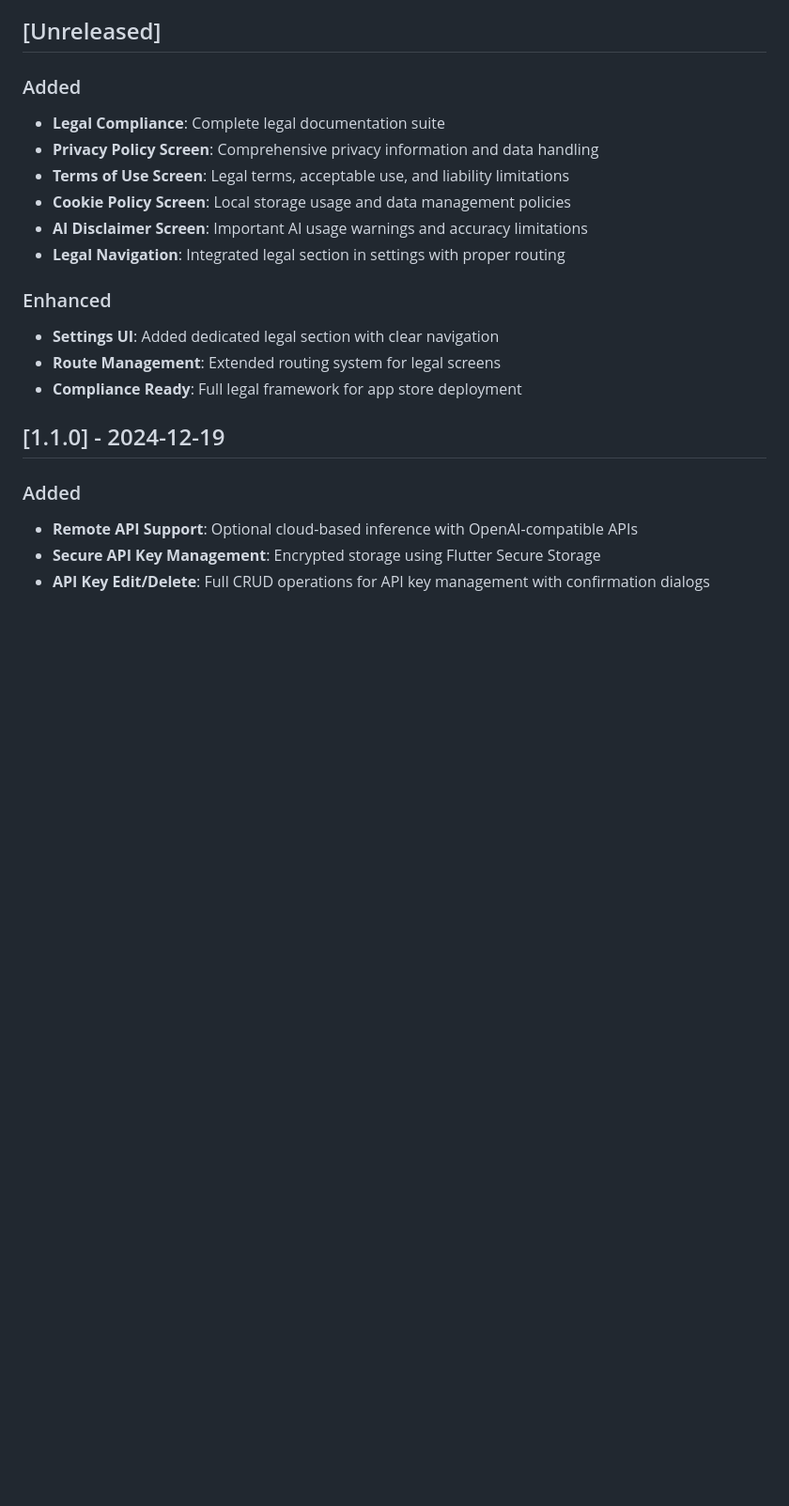
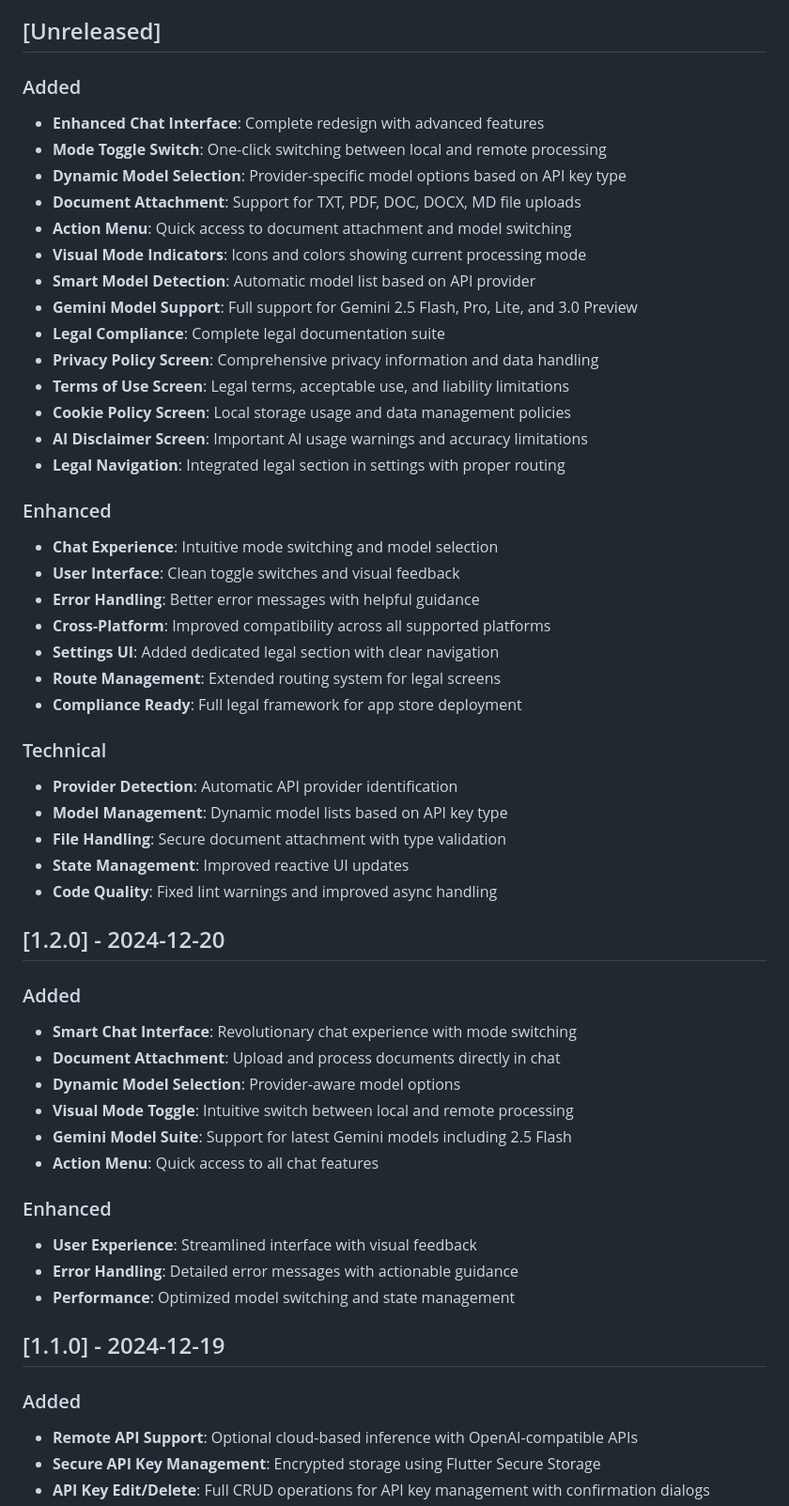
Before and after one commit to monodox/cortex-pocket, a Markdown page: CHANGELOG.md, the part around the change. Shown: that part at 94% size. Rendered like a GitHub page; blank space fills up the shorter version.

```diff
--- a/CHANGELOG.md
+++ b/CHANGELOG.md
@@ -8,6 +8,14 @@ and this project adheres to [Semantic Versioning](https://semver.org/spec/v2.0.0
 ## [Unreleased]
 
 ### Added
+- **Enhanced Chat Interface**: Complete redesign with advanced features
+- **Mode Toggle Switch**: One-click switching between local and remote processing
+- **Dynamic Model Selection**: Provider-specific model options based on API key type
+- **Document Attachment**: Support for TXT, PDF, DOC, DOCX, MD file uploads
+- **Action Menu**: Quick access to document attachment and model switching
+- **Visual Mode Indicators**: Icons and colors showing current processing mode
+- **Smart Model Detection**: Automatic model list based on API provider
+- **Gemini Model Support**: Full support for Gemini 2.5 Flash, Pro, Lite, and 3.0 Preview
 - **Legal Compliance**: Complete legal documentation suite
 - **Privacy Policy Screen**: Comprehensive privacy information and data handling
 - **Terms of Use Screen**: Legal terms, acceptable use, and liability limitations
@@ -16,9 +24,35 @@ and this project adheres to [Semantic Versioning](https://semver.org/spec/v2.0.0
 - **Legal Navigation**: Integrated legal section in settings with proper routing
 
 ### Enhanced
+- **Chat Experience**: Intuitive mode switching and model selection
+- **User Interface**: Clean toggle switches and visual feedback
+- **Error Handling**: Better error messages with helpful guidance
+- **Cross-Platform**: Improved compatibility across all supported platforms
 - **Settings UI**: Added dedicated legal section with clear navigation
 - **Route Management**: Extended routing system for legal screens
 - **Compliance Ready**: Full legal framework for app store deployment
+
+### Technical
+- **Provider Detection**: Automatic API provider identification
+- **Model Management**: Dynamic model lists based on API key type
+- **File Handling**: Secure document attachment with type validation
+- **State Management**: Improved reactive UI updates
+- **Code Quality**: Fixed lint warnings and improved async handling
+
+## [1.2.0] - 2024-12-20
+
+### Added
+- **Smart Chat Interface**: Revolutionary chat experience with mode switching
+- **Document Attachment**: Upload and process documents directly in chat
+- **Dynamic Model Selection**: Provider-aware model options
+- **Visual Mode Toggle**: Intuitive switch between local and remote processing
+- **Gemini Model Suite**: Support for latest Gemini models including 2.5 Flash
+- **Action Menu**: Quick access to all chat features
+
+### Enhanced
+- **User Experience**: Streamlined interface with visual feedback
+- **Error Handling**: Detailed error messages with actionable guidance
+- **Performance**: Optimized model switching and state management
 
 ## [1.1.0] - 2024-12-19
 
```
Also changed, not shown: README.md (+22 -3 lines).
